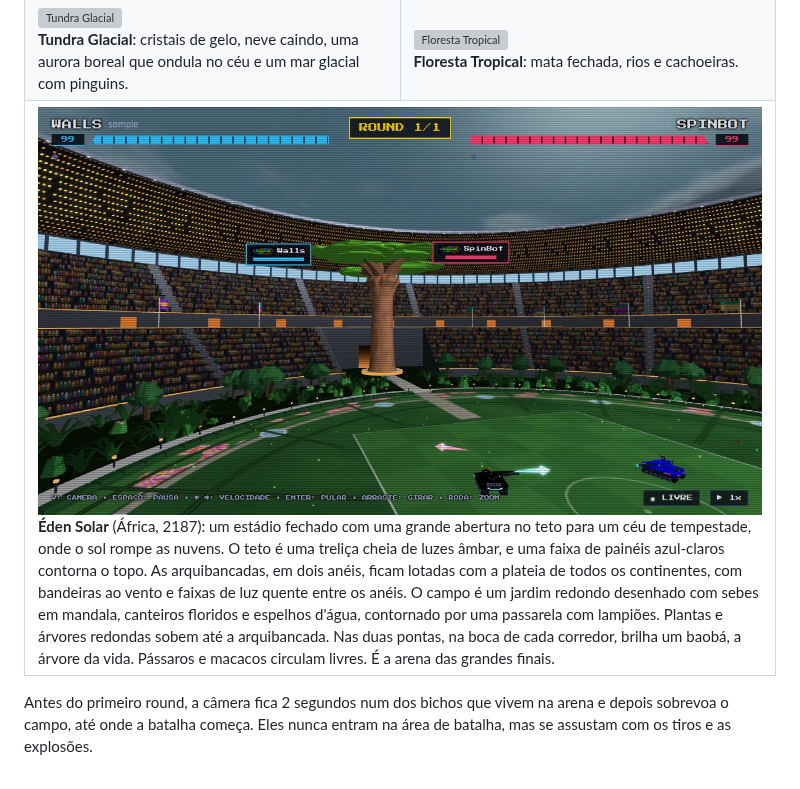
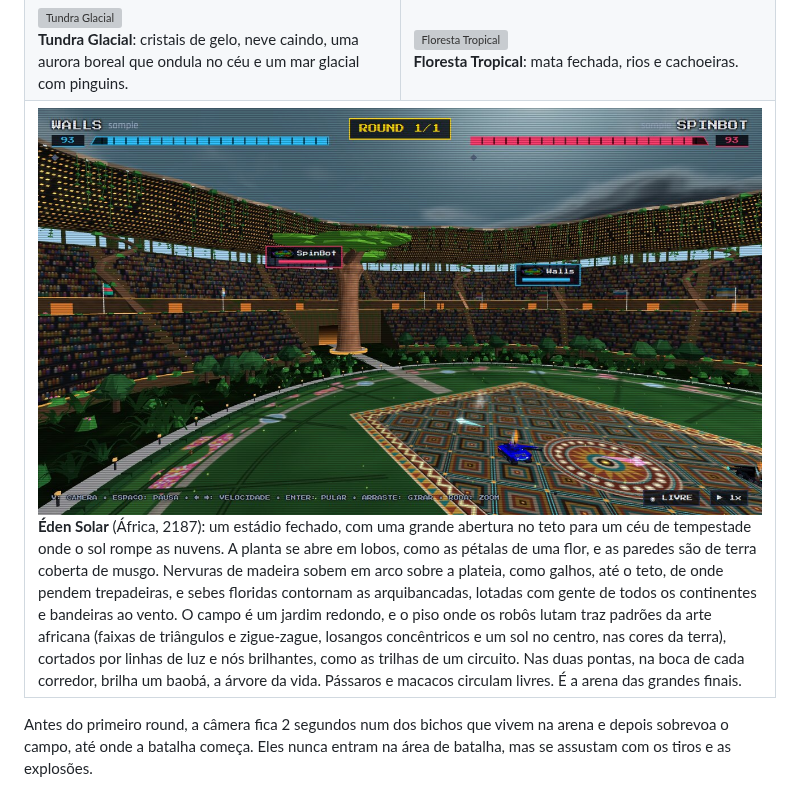
Before and after one commit to ensismoebius/robocode-championship-manager, a Markdown page: README.md, the part around the change. Drawn GitHub-style; pictures changed too: docs/images/batalha-eden.jpg; grey boxes are pictures that could not be loaded.

```diff
--- a/README.md
+++ b/README.md
@@ -73,7 +73,7 @@ Cada batalha acontece numa arena sorteada (ou numa arena fixa, se você preferir
 <td><img src="docs/images/batalha-selva.jpg" alt="Floresta Tropical"><br><b>Floresta Tropical</b>: mata fechada, rios e cachoeiras.</td>
 </tr>
 <tr>
-<td colspan="2"><img src="docs/images/batalha-eden.jpg" alt="Éden Solar"><br><b>Éden Solar</b> (África, 2187): um estádio fechado com uma grande abertura no teto para um céu de tempestade, onde o sol rompe as nuvens. O teto é uma treliça cheia de luzes âmbar, e uma faixa de painéis azul-claros contorna o topo. As arquibancadas, em dois anéis, ficam lotadas com a plateia de todos os continentes, com bandeiras ao vento e faixas de luz quente entre os anéis. O campo é um jardim redondo desenhado com sebes em mandala, canteiros floridos e espelhos d'água, contornado por uma passarela com lampiões. Plantas e árvores redondas sobem até a arquibancada. Nas duas pontas, na boca de cada corredor, brilha um baobá, a árvore da vida. Pássaros e macacos circulam livres. É a arena das grandes finais.</td>
+<td colspan="2"><img src="docs/images/batalha-eden.jpg" alt="Éden Solar"><br><b>Éden Solar</b> (África, 2187): um estádio fechado, com uma grande abertura no teto para um céu de tempestade onde o sol rompe as nuvens. A planta se abre em lobos, como as pétalas de uma flor, e as paredes são de terra coberta de musgo. Nervuras de madeira sobem em arco sobre a plateia, como galhos, até o teto, de onde pendem trepadeiras, e sebes floridas contornam as arquibancadas, lotadas com gente de todos os continentes e bandeiras ao vento. O campo é um jardim redondo, e o piso onde os robôs lutam traz padrões da arte africana (faixas de triângulos e zigue-zague, losangos concêntricos e um sol no centro, nas cores da terra), cortados por linhas de luz e nós brilhantes, como as trilhas de um circuito. Nas duas pontas, na boca de cada corredor, brilha um baobá, a árvore da vida. Pássaros e macacos circulam livres. É a arena das grandes finais.</td>
 </tr>
 </table>
 
```
Also changed, not shown: README.en.md (+1 -1 lines), 7 other files.
